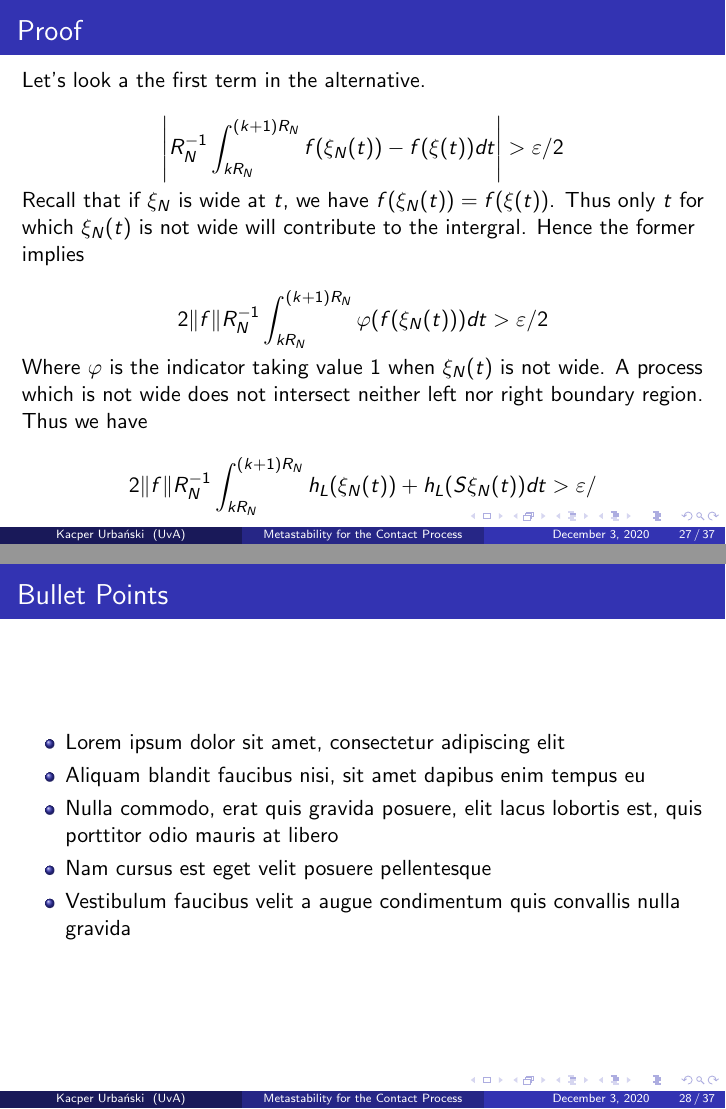
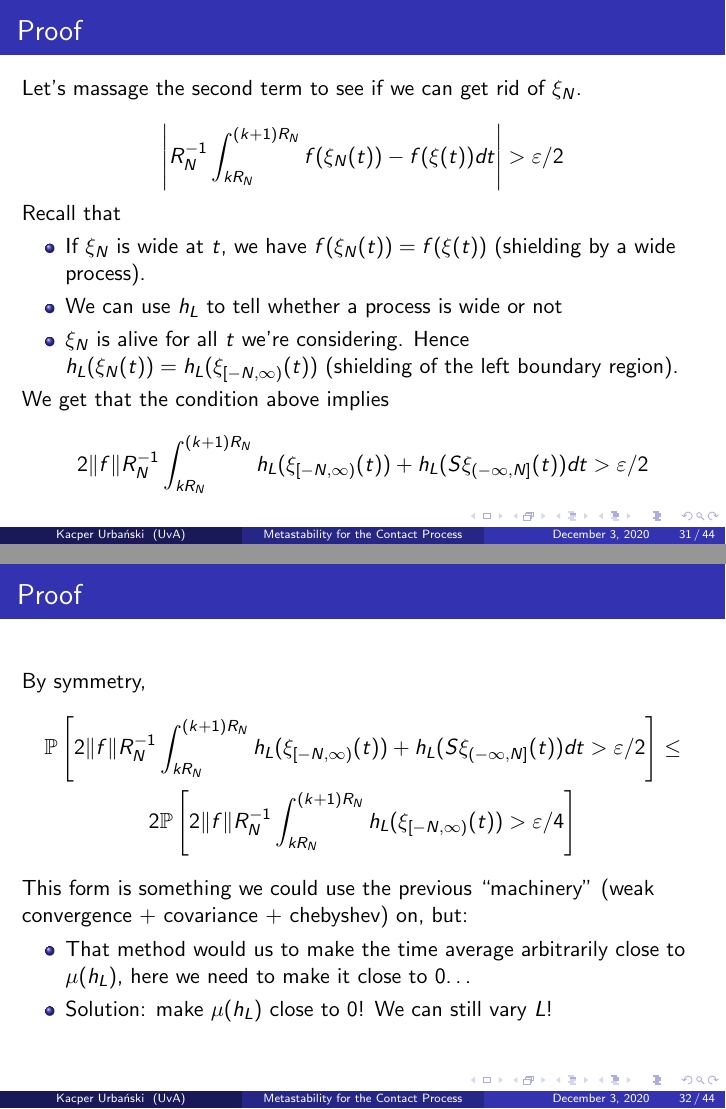
Before and after one commit to olynch/contact_metastability, LaTeX slides (presentation_kacper/presentation_1.tex): pages 27 and 28 of 37 before the commit and pages 34 and 35 of 47 after it, joined at a grey line. The pictures show the PDF file presentation_kacper/presentation_1.pdf that the author committed with the source.

Commit message:
presentation update

```diff
--- a/presentation_kacper/presentation_1.tex
+++ b/presentation_kacper/presentation_1.tex
@@ -365,12 +371,16 @@ Universiteit van Amsterdam \\ % Your institution for the title page
 \begin{frame}
     \frametitle{Proof}
     We will start with the second term. However, first we need some intermediate results. We will say $\xi_N(t)$ is \textbf{wide} at $t$ if
+    it intersects both boundary regions. In other words:
     \[
         \min\xi_N(t) < -N + L \land \max\xi_N(t) > N - L
     \]
-    Call \begin{itemize}
-        \item $[-N, -N+L]$ to be \textbf{left boundary region}
-        \item $[N-L, N]$ \textbf{right boundary region}
-        \item $[-N+L, N-L]$ \textbf{inside region}
-    \end{itemize}
-    A process is wide at $t$ if it intersects both boundary regions.
+    We will call the process \textbf{narrow} otherwise.
+    \begin{figure}[H]
+        \centering
+        \includegraphics[scale=0.15]{./img/wide_process.png}
+        \caption{Snapshot at $t$ of a process wide at $t$}
+        \label{fig:wide_process}
+    \end{figure}
+    \begin{figure}[H]
+        \centering
@@ -377,11 +391,12 @@ Universiteit van Amsterdam \\ % Your institution for the title page
 
+\end{frame}
+\begin{frame}
+    \frametitle{Proof}
     \begin{lemma}[Shielding by a wide process]
-        If $\xi_N(t)$ is wide at $t$, $\xi_N(t) = \xi(t)$ on $[-N + L, N - L] \cap \mathbb{Z}$.\\
+        If $\xi_N(t)$ is wide at $t$, then \[\xi_N(t) = \xi(t)\text{ on }[-N + L, N - L] \cap \mathbb{Z}\]\\
         In particular we have $f(\xi_N(t)) = f(\xi(t))$
     \end{lemma}
-
-
-    Why? \\~\\
+    Why would this be true? \\~\\
 \end{frame}
 
 \begin{frame}
@@ -391,11 +406,30 @@ Universiteit van Amsterdam \\ % Your institution for the title page
 
 \begin{frame}
     \frametitle{Proof}
-    Moreover, define $h_L(\eta) = I_{\{\xi : \xi \cup [-N, -N+L] = \varnothing\}}$. $h_L(\eta)$ tells us whether a process intersects the left boundary region.
-    $h_L$ can also tell us if a process intersects the right boundary region: we simply need to flip the process before feeding it to $h_L$.
+    Define \[h_L(\eta) = I_{\{\xi : \xi \cup [-N, -N+L] = \varnothing\}}\]
+    Notice that $h_L$ can tell us whether a process is wide or not.
+    If we take $S$ to be a horizontal flip operator, then $h_L(\xi_N(t))h_L(S\xi_N(t))$ is the desired indicator.
+    \begin{figure}[H]
+        \centering
+        \includegraphics[scale=0.15]{./img/narrow_flip_ex_1.png}
+        \caption{$h_L(\xi_N(t)) = 1$}
+        \label{fig:narrow_flip_1}
+    \end{figure}
+    \begin{figure}[H]
+        \centering
+        \includegraphics[scale=0.15]{./img/narrow_flip_ex_2.png}
+        \caption{$h_L(S\xi_N(t)) = 0$}
+        \label{fig:narrow_flip_2}
+    \end{figure}
+
+\end{frame}
+
+\begin{frame}
     \begin{lemma}[Shielding of the left boundary region]
         \[\{T_N > t\} \subset \{h_L(\xi_N(t)) = h_L(\xi_{[-N, \infty)}(t))\}\]
     \end{lemma}
+    In other words, if $\xi_N(t)$ is still alive, it fully determines whether $\xi_{[-N, \infty)}(t)$ intersects the left boundary region.
+    \\~\\
     Why would this be true?
     \begin{itemize}
         \item If $\xi_N(t)$ intersects left boundary region, $\xi_{[-N, \infty)}$ intersects it too
@@ -423,15 +457,12 @@ Universiteit van Amsterdam \\ % Your institution for the title page
     \[
         \left|A_{R_N}(kR_N, f) - \mu(f)\right| > \varepsilon \rightarrow
     \]
-    \[
-        \left|R_N^{-1}\int_{kR_N}^{(k+1)R_N}f(\xi_N(t)) - f(\xi(t))dt \right| + \left|R_N^{-1}\int_{kR_N}^{(k+1)R_N}f(\xi(t))dt - \mu(f)\right| > \varepsilon
-    \]
     \begin{gather*}
-        \rightarrow \left|R_N^{-1}\int_{kR_N}^{(k+1)R_N}f(\xi_N(t)) - f(\xi(t))dt \right| > \varepsilon/2 \ \ \lor \\\left|R_N^{-1}\int_{kR_N}^{(k+1)R_N}f(\xi(t))dt - \mu(f)\right| > \varepsilon/2
+        \rightarrow \left|R_N^{-1}\int_{kR_N}^{(k+1)R_N}f(\xi(t))dt - \mu(f)\right| > \varepsilon/2 \ \ \lor \\
+        \left|R_N^{-1}\int_{kR_N}^{(k+1)R_N}f(\xi_N(t)) - f(\xi(t))dt \right| > \varepsilon/2
     \end{gather*}
 
 \end{frame}
 
 \begin{frame}
     \frametitle{Proof}
-    Let's look a the first term in the alternative.
@@ -437,0 +478,8 @@ Universiteit van Amsterdam \\ % Your institution for the title page
+        R_N^{-1}\int_{kR_N}^{(k+1)R_N}\mathbb{E}\left[ f(\xi(t)) \right]dt
+    \]
+
+    If we can now find a way to bind what's below, we're in business!
+    \[
+        \mathbb{P}\left[\left|R_N^{-1}\int_{kR_N}^{(k+1)R_N}f(\xi(t)) - \mathbb{E}\left[ f(\xi(t)) \right]dt > \varepsilon/4 \right|\right]
+    \]
+\end{frame}
@@ -438,30 +527,39 @@ Universiteit van Amsterdam \\ % Your institution for the title page
+\end{frame}
+
+\begin{frame}
+    \frametitle{Proof}
+    Let's massage the second term to see if we can get rid of $\xi_N$.
 
     \[
         \left|R_N^{-1}\int_{kR_N}^{(k+1)R_N}f(\xi_N(t)) - f(\xi(t))dt \right| > \varepsilon/2
     \]
 
-    Recall that if $\xi_N$ is wide at $t$, we have $f(\xi_N(t)) = f(\xi(t))$. Thus only $t$ for which $\xi_N(t)$ is not wide will contribute to the intergral. Hence the former implies
+    Recall that
+    \begin{itemize}
+        \item If $\xi_N$ is wide at $t$, we have $f(\xi_N(t)) = f(\xi(t))$ (shielding by a wide process).
+        \item We can use $h_L$ to tell whether a process is wide or not
+        \item $\xi_N$ is alive for all $t$ we're considering. Hence $h_L(\xi_N(t)) = h_L(\xi_{[-N,\infty)}(t))$ (shielding of the left boundary region).
+    \end{itemize}
+    We get that the condition above implies
 
     \[
-        2\norm{f}R_N^{-1}\int_{kR_N}^{(k+1)R_N}\varphi(f(\xi_N(t)))dt > \varepsilon/2
-    \]
-
-    Where $\varphi$ is the indicator taking value $1$ when $\xi_N(t)$ is not wide. A process which is not wide does not intersect neither left nor right boundary region. Thus we have
-
-    \[
-        2\norm{f}R_N^{-1}\int_{kR_N}^{(k+1)R_N}h_L(\xi_N(t)) + h_L(S\xi_N(t))dt > \varepsilon/
+        2\norm{f}R_N^{-1}\int_{kR_N}^{(k+1)R_N}h_L(\xi_{[-N, \infty)}(t)) + h_L(S\xi_{(-\infty, N]}(t))dt > \varepsilon/2
     \]
 \end{frame}
 
 
-%------------------------------------------------
+\begin{frame}
+    \frametitle{Proof}
+    By symmetry,
+    \begin{gather*}
+        \mathbb{P}\left[  2\norm{f}R_N^{-1}\int_{kR_N}^{(k+1)R_N}h_L(\xi_{[-N, \infty)}(t)) + h_L(S\xi_{(-\infty, N]}(t))dt > \varepsilon/2 \right] \leq \\
+        2\mathbb{P}\left[ 2\norm{f}R_N^{-1}\int_{kR_N}^{(k+1)R_N}h_L(\xi_{[-N, \infty)}(t)) > \varepsilon/4 \right]
+    \end{gather*}
+    This form is something we could use the previous ``machinery'' (weak convergence + covariance + chebyshev) on, but:
+    \begin{itemize}
+        \item That method would us to make the time average arbitrarily close to $\mu(h_L)$, here we need to make it close to 0\dots
+        \item Solution: make $\mu(h_L)$ close to 0! We can still vary $L$!
+    \end{itemize}
+\end{frame}
 
 \begin{frame}
-\frametitle{Bullet Points}
-\begin{itemize}
-\item Lorem ipsum dolor sit amet, consectetur adipiscing elit
-\item Aliquam blandit faucibus nisi, sit amet dapibus enim tempus eu
-\item Nulla commodo, erat quis gravida posuere, elit lacus lobortis est, quis porttitor odio mauris at libero
-\item Nam cursus est eget velit posuere pellentesque
-\item Vestibulum faucibus velit a augue condimentum quis convallis nulla gravida
-\end{itemize}
```
Also changed, not shown: presentation_kacper/img/narrow_flip_ex_1.png (added), presentation_kacper/img/narrow_flip_ex_2.png (added), presentation_kacper/img/narrow_proces.png, presentation_kacper/presentation_1.pdf, presentation_kacper/presentation_1.tex (138 more changed lines).
